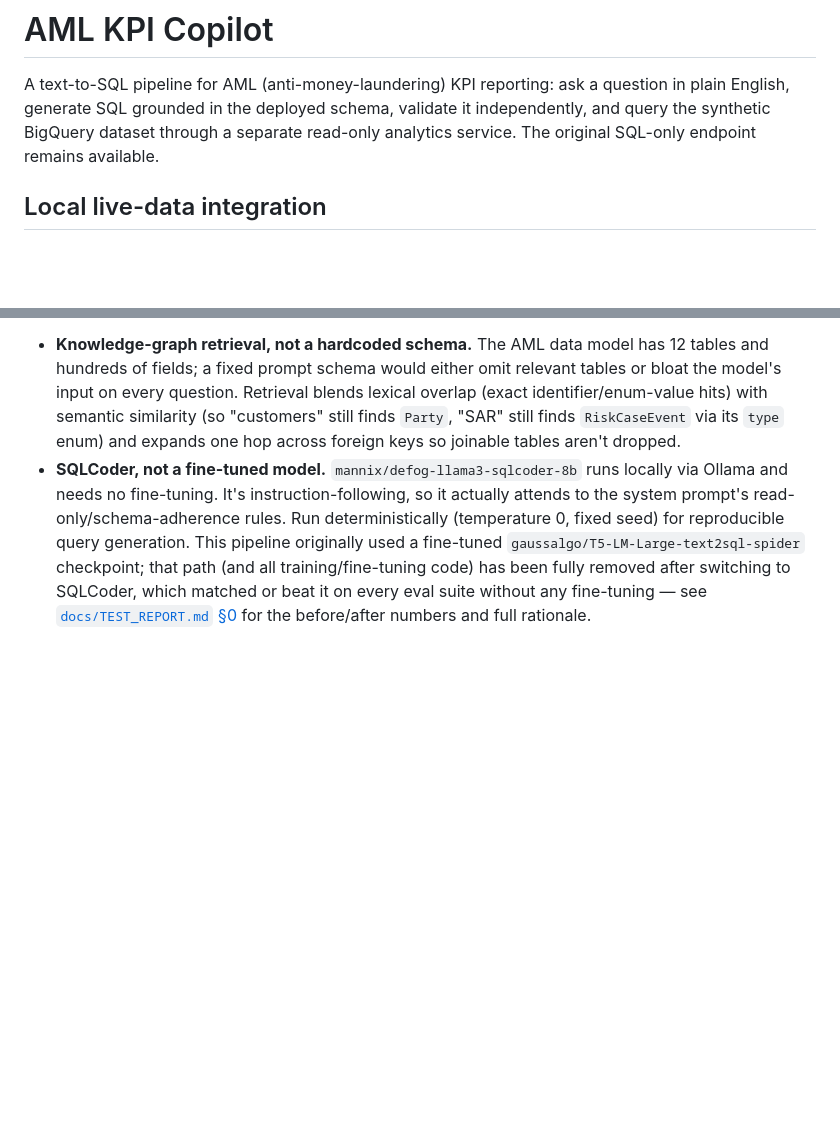
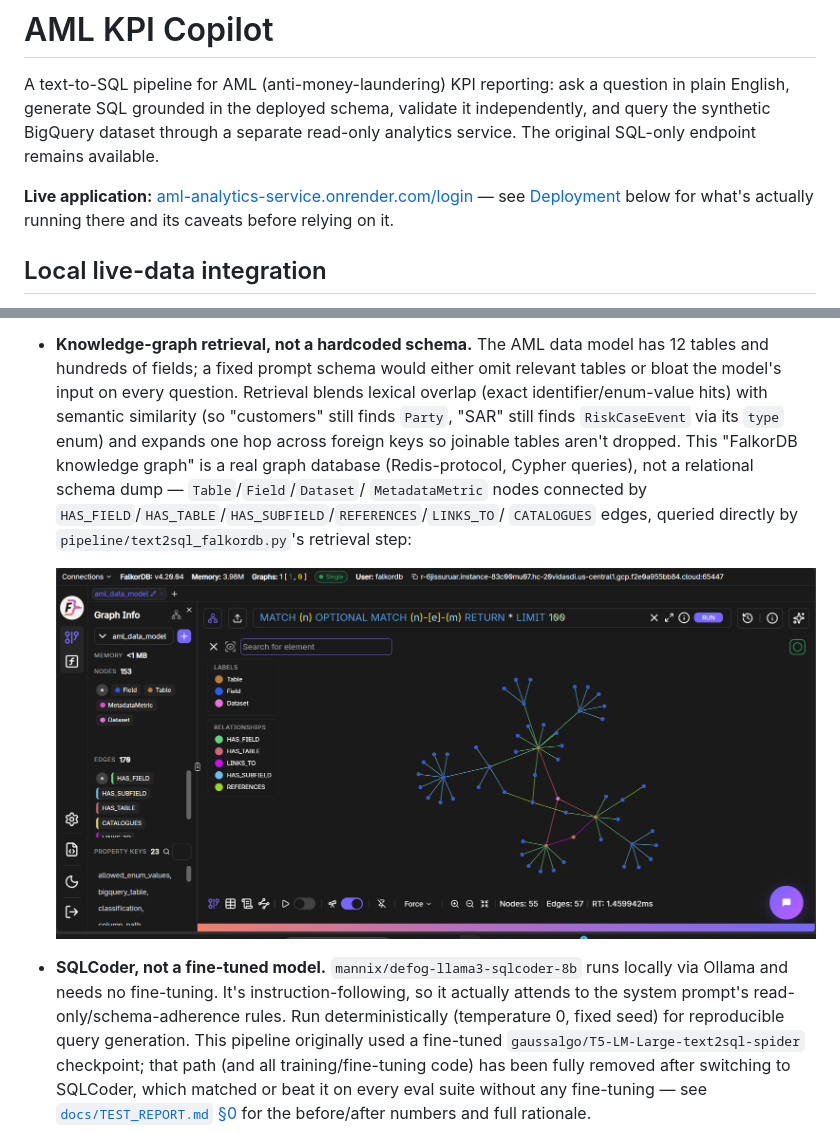
Before and after one commit to r-rishit27/gft_hackathon, a Markdown page: README.md, 2 parts joined by grey strips. Rendered like a GitHub page; pictures changed too: docs/images/falkordb-knowledge-graph.png (added); blank space fills up the shorter version.

```diff
--- a/README.md
+++ b/README.md
@@ -3,6 +3,9 @@
 A text-to-SQL pipeline for AML (anti-money-laundering) KPI reporting: ask a question in plain English,
 generate SQL grounded in the deployed schema, validate it independently, and query the synthetic BigQuery
 dataset through a separate read-only analytics service. The original SQL-only endpoint remains available.
+
+**Live application:** [aml-analytics-service.onrender.com/login](https://aml-analytics-service.onrender.com/login)
+— see [Deployment](#deployment) below for what's actually running there and its caveats before relying on it.
 
 ## Local live-data integration
 
@@ -113,7 +116,12 @@ validated SQL + violation list, returned to the caller
   fields; a fixed prompt schema would either omit relevant tables or bloat the model's input on every
   question. Retrieval blends lexical overlap (exact identifier/enum-value hits) with semantic similarity
   (so "customers" still finds `Party`, "SAR" still finds `RiskCaseEvent` via its `type` enum) and expands
-  one hop across foreign keys so joinable tables aren't dropped.
+  one hop across foreign keys so joinable tables aren't dropped. This "FalkorDB knowledge graph" is a real
+  graph database (Redis-protocol, Cypher queries), not a relational schema dump — `Table`/`Field`/`Dataset`/
+  `MetadataMetric` nodes connected by `HAS_FIELD`/`HAS_TABLE`/`HAS_SUBFIELD`/`REFERENCES`/`LINKS_TO`/
+  `CATALOGUES` edges, queried directly by `pipeline/text2sql_falkordb.py`'s retrieval step:
+
+  ![FalkorDB knowledge graph: Table, Field, Dataset and MetadataMetric nodes connected by HAS_FIELD, HAS_TABLE, HAS_SUBFIELD, REFERENCES, LINKS_TO and CATALOGUES edges](docs/images/falkordb-knowledge-graph.png)
 - **SQLCoder, not a fine-tuned model.** `mannix/defog-llama3-sqlcoder-8b` runs locally via Ollama and
   needs no fine-tuning. It's instruction-following, so it actually attends to the system prompt's
   read-only/schema-adherence rules. Run deterministically (temperature 0, fixed seed) for reproducible
```
Also changed, not shown: docs/ARCHITECTURE.md (+104 -59 lines).
